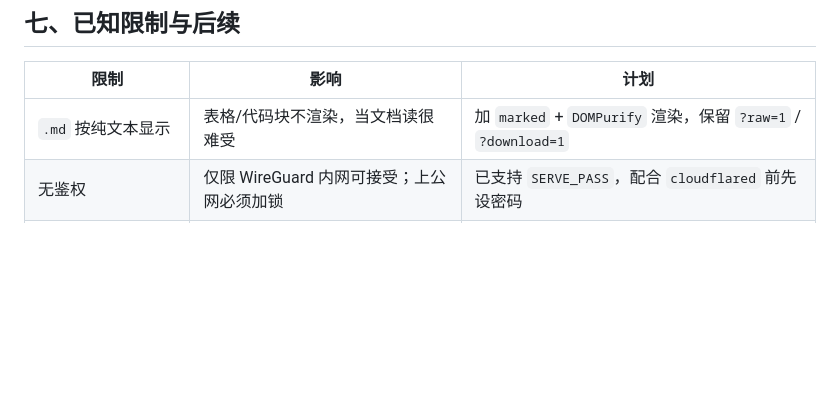
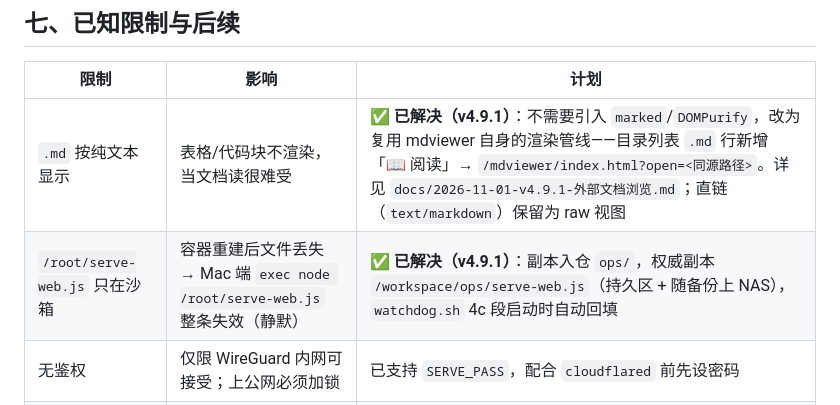
Before and after one commit to yuanguangshan/mdviewer, a Markdown page: docs/2026-11-01-开发日志-workspace服务.md, the part around the change. Drawn GitHub-style; blank space fills up the shorter version.

```diff
--- a/docs/2026-11-01-开发日志-workspace服务.md
+++ b/docs/2026-11-01-开发日志-workspace服务.md
@@ -251,7 +251,8 @@ launchctl kickstart -k gui/$(id -u)/com.yuangs.workspace-serve
 
 | 限制 | 影响 | 计划 |
 |---|---|---|
-| `.md` 按纯文本显示 | 表格/代码块不渲染，当文档读很难受 | 加 `marked` + `DOMPurify` 渲染，保留 `?raw=1` / `?download=1` |
+| `.md` 按纯文本显示 | 表格/代码块不渲染，当文档读很难受 | ✅ **已解决（v4.9.1）**：不需要引入 `marked`/`DOMPurify`，改为复用 mdviewer 自身的渲染管线——目录列表 `.md` 行新增「📖 阅读」→ `/mdviewer/index.html?open=<同源路径>`。详见 `docs/2026-11-01-v4.9.1-外部文档浏览.md`；直链（`text/markdown`）保留为 raw 视图 |
+| `/root/serve-web.js` 只在沙箱 | 容器重建后文件丢失 → Mac 端 `exec node /root/serve-web.js` 整条失效（静默） | ✅ **已解决（v4.9.1）**：副本入仓 `ops/`，权威副本 `/workspace/ops/serve-web.js`（持久区 + 随备份上 NAS），`watchdog.sh` 4c 段启动时自动回填 |
 | 无鉴权 | 仅限 WireGuard 内网可接受；上公网必须加锁 | 已支持 `SERVE_PASS`，配合 `cloudflared` 前先设密码 |
 | LaunchAgent 需登录会话 | 锁屏可以，注销/重启未登录则不起 | 需要时改 LaunchDaemon（`/Library/LaunchDaemons` + sudo） |
 | 依赖沙箱存活 | 容器重建后脚本需重推（已备份，一条命令） | 可加重试提示；或在 plist 里前置一次自动 scp |
```
Also changed, not shown: docs/2026-11-01-v4.9.1-外部文档浏览.md (+58 -0 lines), readme.md (+2 -1 lines).
